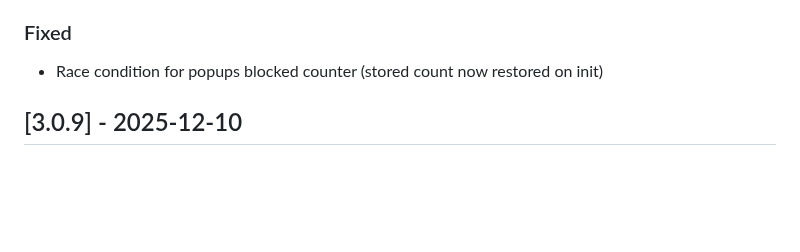
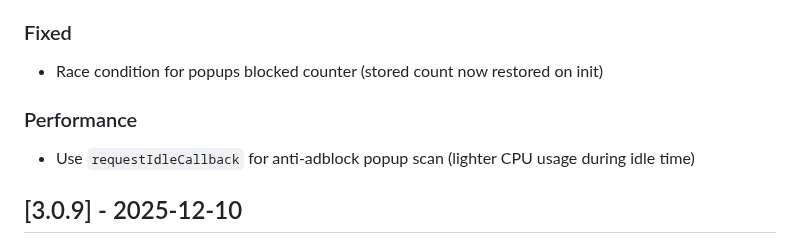
Before and after one commit to GosuDRM/TTV-AB, a Markdown page: CHANGELOG.md, the part around the change. GitHub-like rendering; blank space fills up the shorter version.

Commit message:
docs: Add Performance section to v3.1.0 changelog

```diff
--- a/CHANGELOG.md
+++ b/CHANGELOG.md
@@ -15,6 +15,9 @@ The format is based on [Keep a Changelog](https://keepachangelog.com), and this
 
 ### Fixed
 - Race condition for popups blocked counter (stored count now restored on init)
+
+### Performance
+- Use `requestIdleCallback` for anti-adblock popup scan (lighter CPU usage during idle time)
 
 ## [3.0.9] - 2025-12-10
 
```
